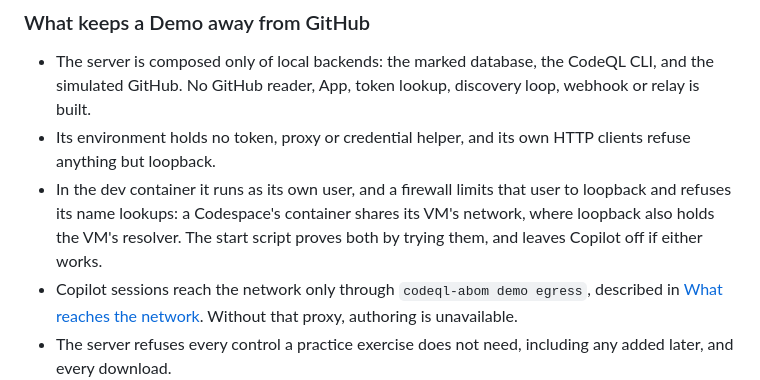
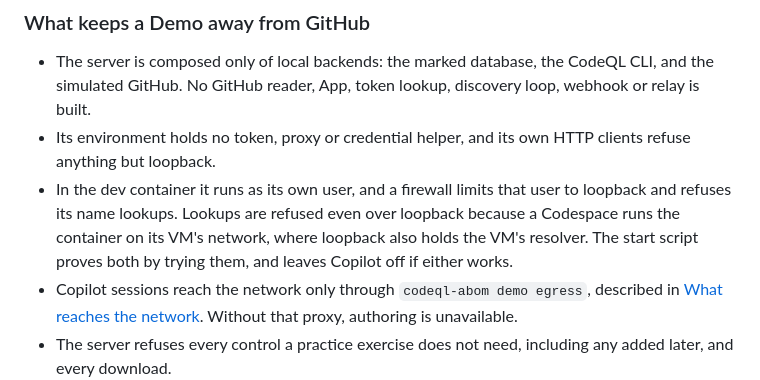
Before and after one commit to advanced-security/codeql-abom, a Markdown page: docs/demo.md, the part around the change. Drawn GitHub-style.

Commit message:
docs(demo): say why the dev container's firewall refuses lookups over loopback
The firewall confines the Demo in every dev container, so keep that the subject, and give the
Codespace's shared VM network as the reason name lookups are refused even over loopback.

Co-authored-by: Copilot <223556219+Copilot@users.noreply.github.com>

```diff
--- a/docs/demo.md
+++ b/docs/demo.md
@@ -131,10 +131,10 @@ Docker, so `make test-postgres` runs in CI rather than there.
   simulated GitHub. No GitHub reader, App, token lookup, discovery loop, webhook or relay is built.
 - Its environment holds no token, proxy or credential helper, and its own HTTP clients refuse
   anything but loopback.
-- In the dev container it runs as its own user, and a firewall limits that user to loopback and refuses
-  its name lookups: a Codespace's container shares its VM's network, where loopback also holds the
-  VM's resolver. The start script proves both by trying them, and leaves Copilot off if either
-  works.
+- In the dev container it runs as its own user, and a firewall limits that user to loopback and
+  refuses its name lookups. Lookups are refused even over loopback because a Codespace runs the
+  container on its VM's network, where loopback also holds the VM's resolver. The start script
+  proves both by trying them, and leaves Copilot off if either works.
 - Copilot sessions reach the network only through `codeql-abom demo egress`, described in
   [What reaches the network](#what-reaches-the-network).
   Without that proxy, authoring is unavailable.
```
